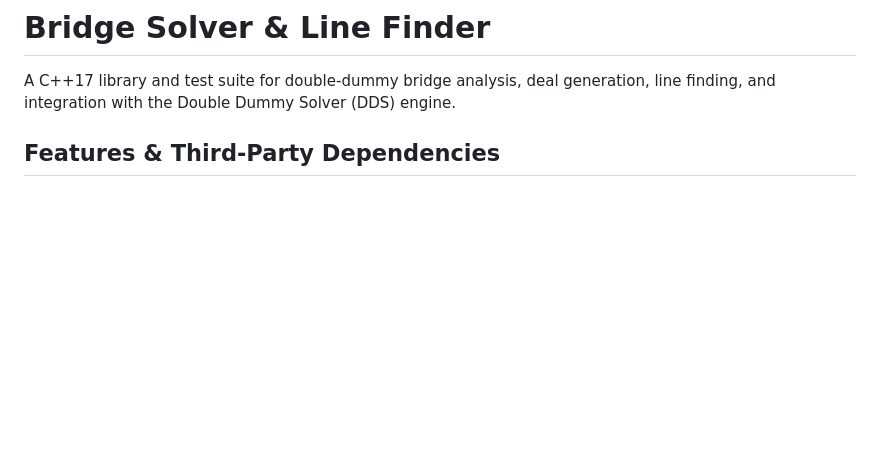
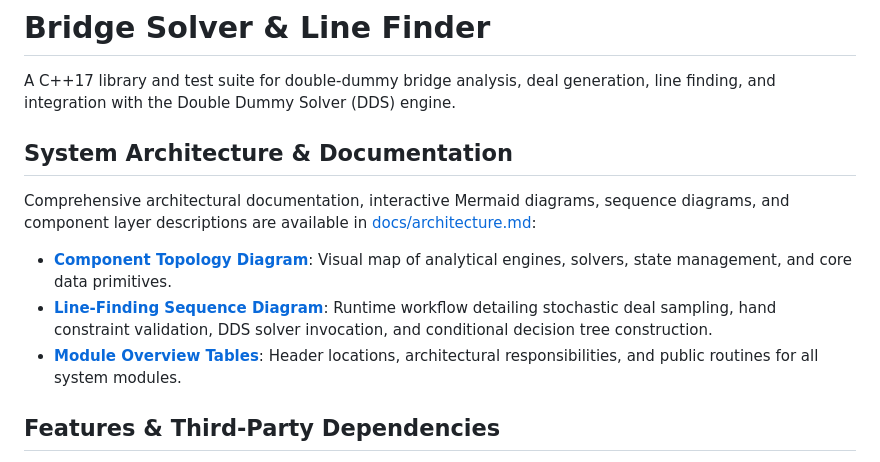
Before and after one commit to mflaster/bridge-high-line, a Markdown page: README.md, the part around the change. Rendered like a GitHub page; blank space fills up the shorter version.

Commit message:
docs: add Mermaid system architecture diagrams and module overview documentation

```diff
--- a/README.md
+++ b/README.md
@@ -1,6 +1,14 @@
 # Bridge Solver & Line Finder
 
 A C++17 library and test suite for double-dummy bridge analysis, deal generation, line finding, and integration with the Double Dummy Solver (DDS) engine.
+
+## System Architecture & Documentation
+
+Comprehensive architectural documentation, interactive Mermaid diagrams, sequence diagrams, and component layer descriptions are available in [docs/architecture.md](docs/architecture.md):
+
+- **[Component Topology Diagram](docs/architecture.md#1-top-level-component-topology)**: Visual map of analytical engines, solvers, state management, and core data primitives.
+- **[Line-Finding Sequence Diagram](docs/architecture.md#2-line-finding-evaluation-sequence-diagram)**: Runtime workflow detailing stochastic deal sampling, hand constraint validation, DDS solver invocation, and conditional decision tree construction.
+- **[Module Overview Tables](docs/architecture.md#3-module-overview-tables)**: Header locations, architectural responsibilities, and public routines for all system modules.
 
 ## Features & Third-Party Dependencies
 
```
Also changed, not shown: docs/architecture.md (added, +219 -0 lines).
